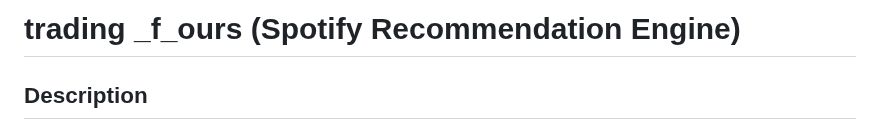
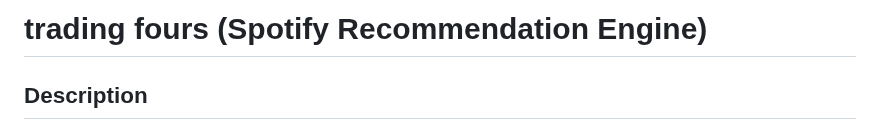
Before and after one commit to Stanley-Wang910/trading-fours, a Markdown page: README.md, the part around the change. Drawn GitHub-style.

```diff
--- a/README.md
+++ b/README.md
@@ -1,4 +1,4 @@
-# trading _f_ours (Spotify Recommendation Engine)
+# trading fours (Spotify Recommendation Engine)
 
 ## Description
 
```
